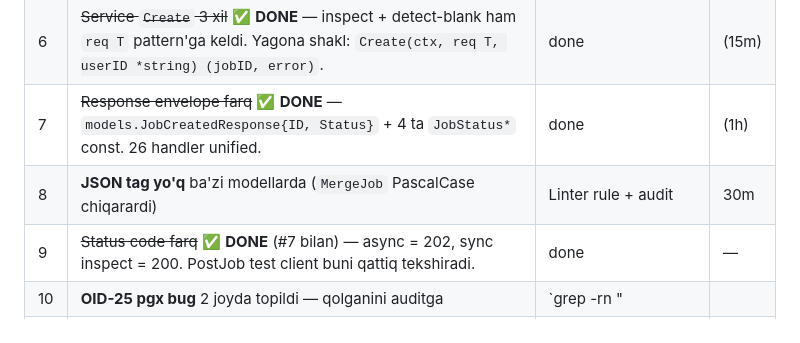
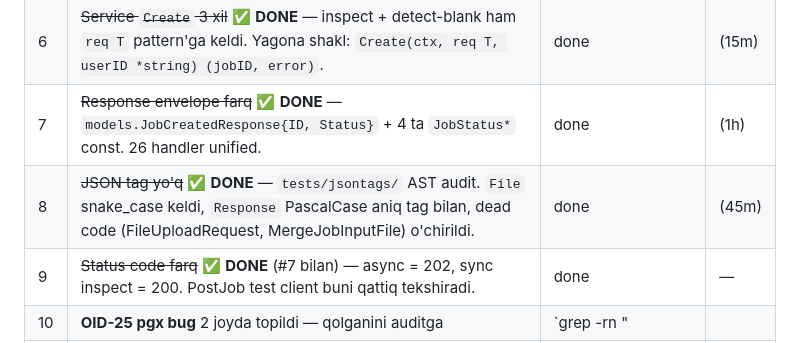
Before and after one commit to infosec554/convertpdfgo, a Markdown page: WEAKNESSES.md, the part around the change. Rendered like a GitHub page.

Commit message:
docs(weaknesses): #8 done — jsontags audit landed

```diff
--- a/WEAKNESSES.md
+++ b/WEAKNESSES.md
@@ -25,7 +25,7 @@
 | 5 | ~~UserID inkonsistent~~ ✅ **DONE** — `userPtr(c)` helper + 4 ta service/model `*string`'ga konvert. | done | (1h) |
 | 6 | ~~Service `Create` 3 xil~~ ✅ **DONE** — inspect + detect-blank ham `req T` pattern'ga keldi. Yagona shakl: `Create(ctx, req T, userID *string) (jobID, error)`. | done | (15m) |
 | 7 | ~~Response envelope farq~~ ✅ **DONE** — `models.JobCreatedResponse{ID, Status}` + 4 ta `JobStatus*` const. 26 handler unified. | done | (1h) |
-| 8 | **JSON tag yo'q** ba'zi modellarda (`MergeJob` PascalCase chiqarardi) | Linter rule + audit | 30m |
+| 8 | ~~JSON tag yo'q~~ ✅ **DONE** — `tests/jsontags/` AST audit. `File` snake_case keldi, `Response` PascalCase aniq tag bilan, dead code (FileUploadRequest, MergeJobInputFile) o'chirildi. | done | (45m) |
 | 9 | ~~Status code farq~~ ✅ **DONE** (#7 bilan) — async = 202, sync inspect = 200. PostJob test client buni qattiq tekshiradi. | done | — |
 | 10 | **OID-25 pgx bug** 2 joyda topildi — qolganini auditga | `grep -rn "|| '.*'" storage/postgres/` | 1s |
 | 11 | **`/file/:id/download` owner check yo'q** — bir guest ID bilsa, boshqaning faylini yuklaydi | UserID match qilish (auth bor bo'lsa) | 1s |
```
